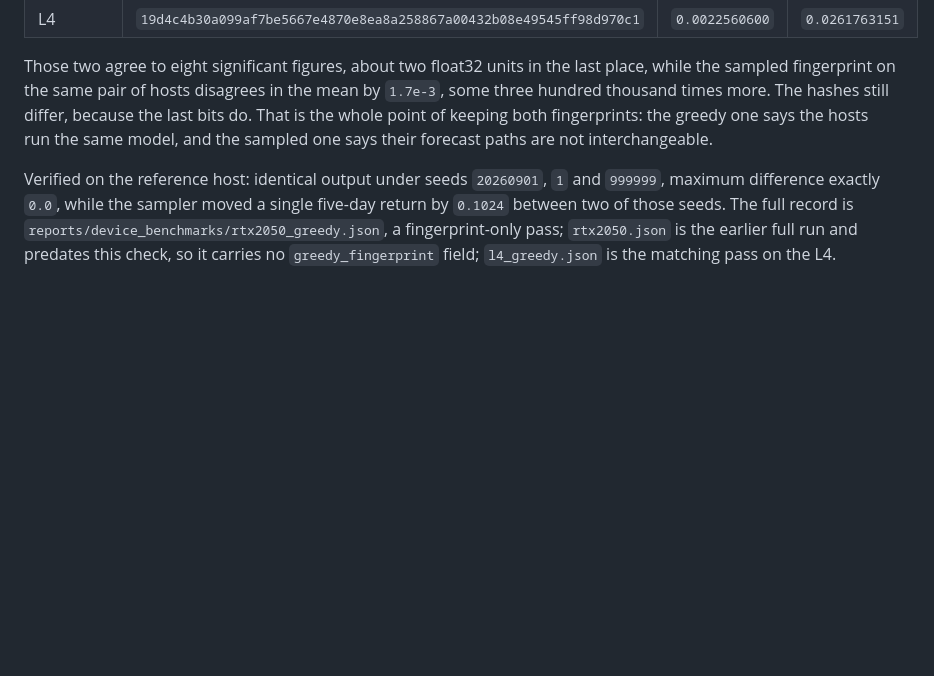
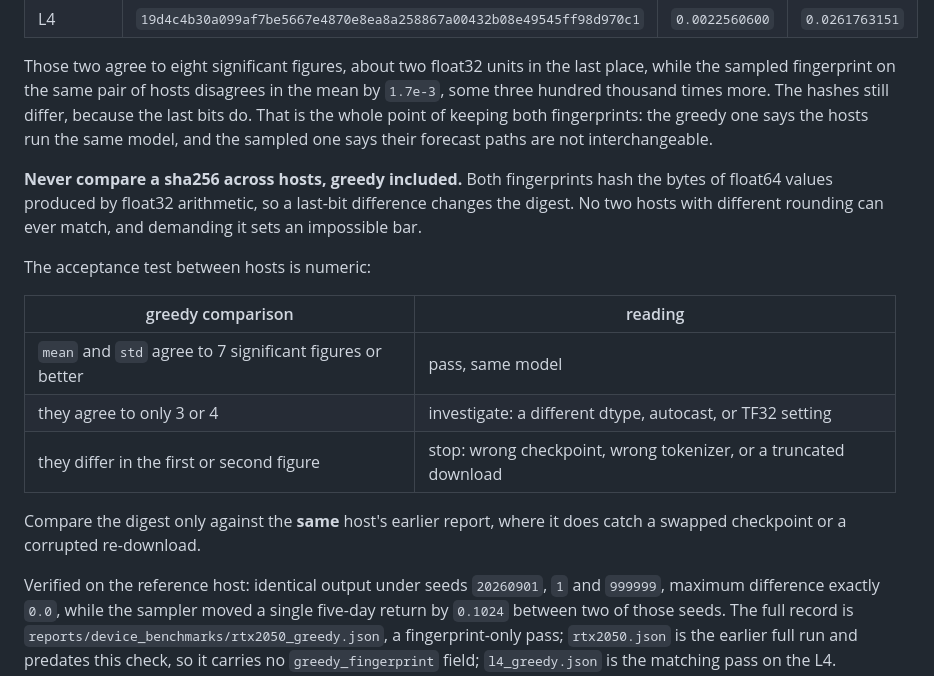
Before and after one commit to vminh16/stock-VietNam-forecasting, a Markdown page: docs/runbooks/gpu-host-benchmark.md, the part around the change. GitHub-like rendering; blank space fills up the shorter version.

Commit message:
docs: state the greedy acceptance test in numbers, not in a digest
Both fingerprints hash float64 bytes produced by float32 arithmetic, so the
digest changes on a last-bit difference and no two hosts with different rounding
can match. Asking for an equal sha256 across hosts is an impossible bar, and the
run instructions built on this file set exactly that bar. The comparison that
works is mean and std to seven significant figures; the digest is for comparing
one host against its own earlier report.

```diff
--- a/docs/runbooks/gpu-host-benchmark.md
+++ b/docs/runbooks/gpu-host-benchmark.md
@@ -258,6 +258,22 @@ differ, because the last bits do. That is the whole point of keeping both
 fingerprints: the greedy one says the hosts run the same model, and the sampled
 one says their forecast paths are not interchangeable.
 
+**Never compare a sha256 across hosts, greedy included.** Both fingerprints hash
+the bytes of float64 values produced by float32 arithmetic, so a last-bit
+difference changes the digest. No two hosts with different rounding can ever
+match, and demanding it sets an impossible bar.
+
+The acceptance test between hosts is numeric:
+
+| greedy comparison | reading |
+|---|---|
+| `mean` and `std` agree to 7 significant figures or better | pass, same model |
+| they agree to only 3 or 4 | investigate: a different dtype, autocast, or TF32 setting |
+| they differ in the first or second figure | stop: wrong checkpoint, wrong tokenizer, or a truncated download |
+
+Compare the digest only against the **same** host's earlier report, where it does
+catch a swapped checkpoint or a corrupted re-download.
+
 Verified on the reference host: identical output under seeds `20260901`, `1` and
 `999999`, maximum difference exactly `0.0`, while the sampler moved a single
 five-day return by `0.1024` between two of those seeds. The full record is
```
